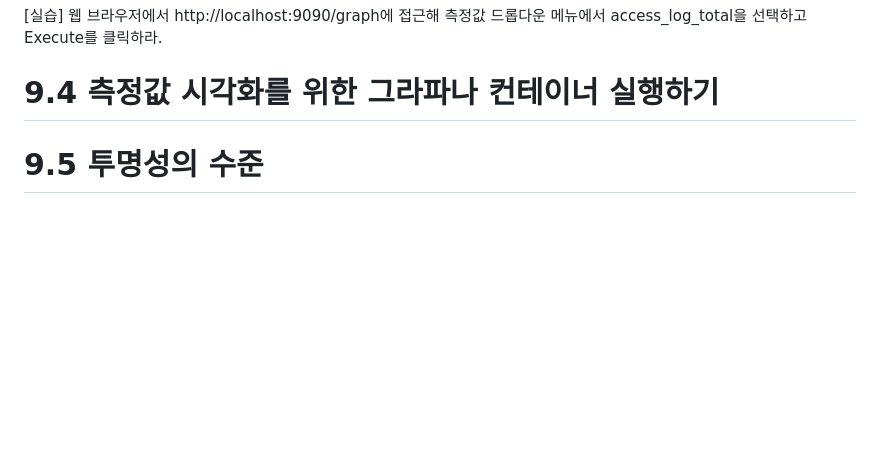
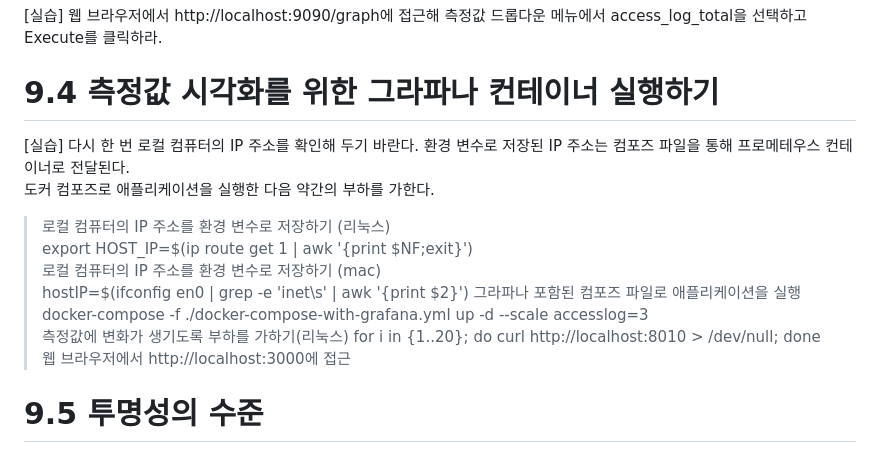
Before and after one commit to TeackjinLee/docker, a Markdown page: 9장_컨테이너 모니터링으로 투명성 있는 애플리케이션 만들기.md, the part around the change. Rendered like a GitHub page; blank space fills up the shorter version.

```diff
--- a/9장_컨테이너 모니터링으로 투명성 있는 애플리케이션 만들기.md
+++ b/9장_컨테이너 모니터링으로 투명성 있는 애플리케이션 만들기.md
@@ -63,6 +63,18 @@ dns_sd_config : DNS서비스 디스커버리 기능을 통해 여러 컨테이
 
 # 9.4 측정값 시각화를 위한 그라파나 컨테이너 실행하기
 
+[실습] 다시 한 번 로컬 컴퓨터의 IP 주소를 확인해 두기 바란다. 환경 변수로 저장된 IP 주소는 컴포즈 파일을 통해 프로메테우스 컨테이너로 전달된다.<br>
+      도커 컴포즈로 애플리케이션을 실행한 다음 약간의 부하를 가한다.<br>
+
+> 로컬 컴퓨터의 IP 주소를 환경 변수로 저장하기 (리눅스)<br>
+> export HOST_IP=$(ip route get 1 | awk '{print $NF;exit}')<br>
+> 로컬 컴퓨터의 IP 주소를 환경 변수로 저장하기 (mac)<br>
+> hostIP=$(ifconfig en0 | grep -e 'inet\s' | awk '{print $2}')
+> 그라파나 포함된 컴포즈 파일로 애플리케이션을 실행<br>
+> docker-compose -f ./docker-compose-with-grafana.yml up -d --scale accesslog=3<br>
+> 측정값에 변화가 생기도록 부하를 가하기(리눅스)
+> for i in {1..20}; do curl http://localhost:8010 > /dev/null; done<br>
+> 웹 브라우저에서 http://localhost:3000에 접근<br>
 
 
 # 9.5 투명성의 수준
```
